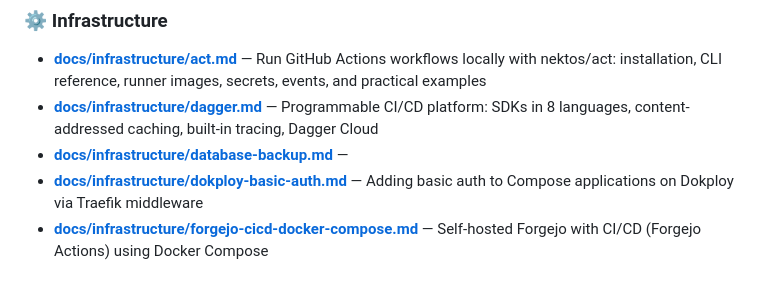
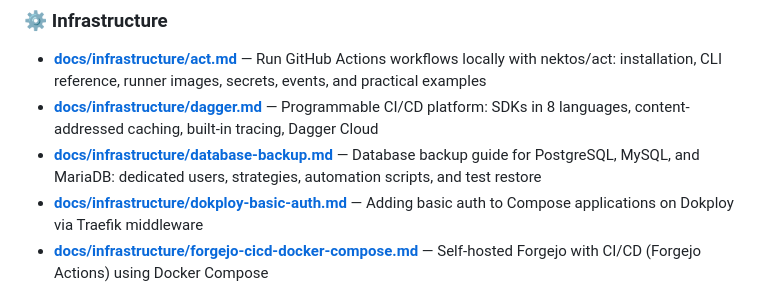
Before and after one commit to edsuwarna/whatilearned, a Markdown page: README.md, the part around the change. Rendered like a GitHub page.

Commit message:
docs(infrastructure): rewrite database-backup guide in English, add TOC and frontmatter

```diff
--- a/README.md
+++ b/README.md
@@ -54,7 +54,7 @@ Deployed on [Cloudflare Pages](https://pages.cloudflare.com) — auto-deploys on
 ### ⚙️ Infrastructure
 - **[docs/infrastructure/act.md](docs/infrastructure/act.md)** — Run GitHub Actions workflows locally with nektos/act: installation, CLI reference, runner images, secrets, events, and practical examples
 - **[docs/infrastructure/dagger.md](docs/infrastructure/dagger.md)** — Programmable CI/CD platform: SDKs in 8 languages, content-addressed caching, built-in tracing, Dagger Cloud
-- **[docs/infrastructure/database-backup.md](docs/infrastructure/database-backup.md)** —
+- **[docs/infrastructure/database-backup.md](docs/infrastructure/database-backup.md)** — Database backup guide for PostgreSQL, MySQL, and MariaDB: dedicated users, strategies, automation scripts, and test restore
 - **[docs/infrastructure/dokploy-basic-auth.md](docs/infrastructure/dokploy-basic-auth.md)** — Adding basic auth to Compose applications on Dokploy via Traefik middleware
 - **[docs/infrastructure/forgejo-cicd-docker-compose.md](docs/infrastructure/forgejo-cicd-docker-compose.md)** — Self-hosted Forgejo with CI/CD (Forgejo Actions) using Docker Compose
 - **[docs/infrastructure/forgejo-mirror-github.md](docs/infrastructure/forgejo-mirror-github.md)** — Mirror GitHub repositories to Forgejo via UI migration or CLI
```
Also changed, not shown: docs/infrastructure/database-backup.md (+96 -67 lines).
